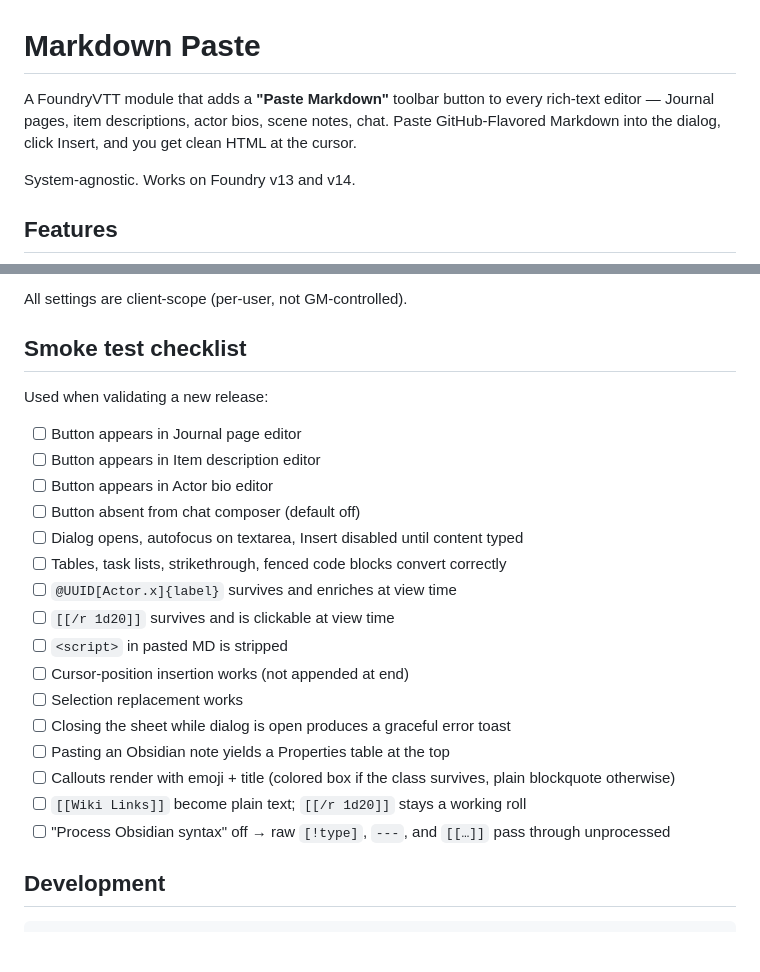
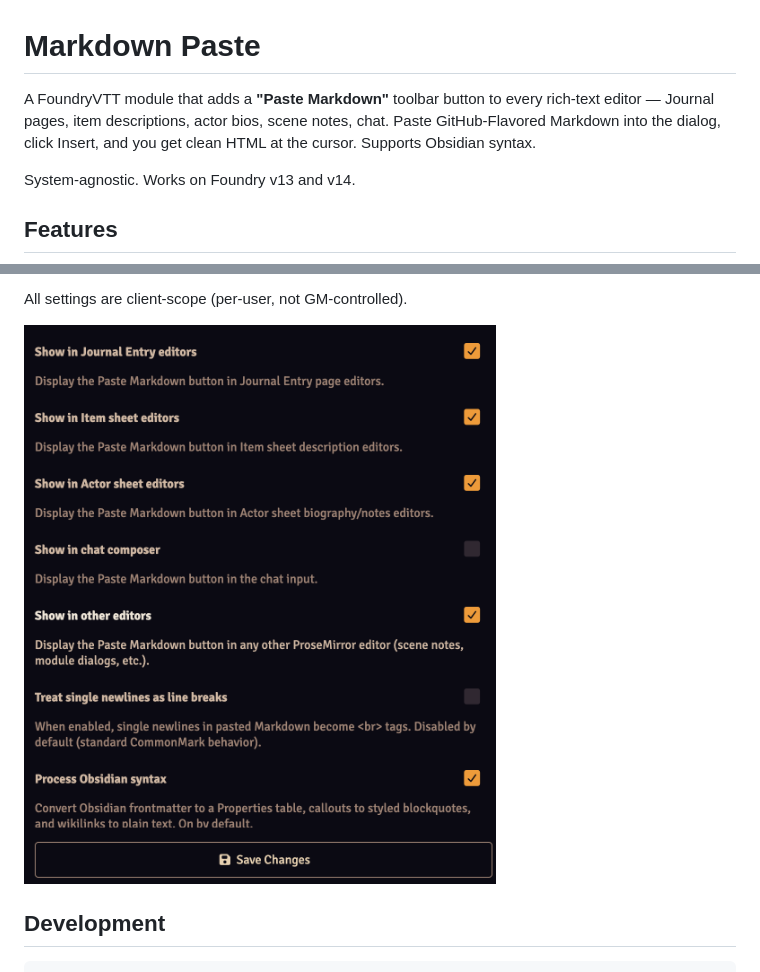
Before and after one commit to martin-papy/markdown-paste, a Markdown page: README.md, 2 parts joined by grey strips. GitHub-like rendering; pictures changed too: images/Settings.png (added); blank space fills up the shorter version.

Commit message:
chore: update documentation

```diff
--- a/README.md
+++ b/README.md
@@ -1,6 +1,6 @@
 # Markdown Paste
 
-A FoundryVTT module that adds a **"Paste Markdown"** toolbar button to every rich-text editor — Journal pages, item descriptions, actor bios, scene notes, chat. Paste GitHub-Flavored Markdown into the dialog, click Insert, and you get clean HTML at the cursor.
+A FoundryVTT module that adds a **"Paste Markdown"** toolbar button to every rich-text editor — Journal pages, item descriptions, actor bios, scene notes, chat. Paste GitHub-Flavored Markdown into the dialog, click Insert, and you get clean HTML at the cursor. Supports Obsidian syntax.
 
 System-agnostic. Works on Foundry v13 and v14.
 
@@ -42,26 +48,7 @@ Found under **Configure Settings → Module Settings → Markdown Paste**:
 
 All settings are client-scope (per-user, not GM-controlled).
 
-## Smoke test checklist
-
-Used when validating a new release:
-
-- [ ] Button appears in Journal page editor
-- [ ] Button appears in Item description editor
-- [ ] Button appears in Actor bio editor
-- [ ] Button absent from chat composer (default off)
-- [ ] Dialog opens, autofocus on textarea, Insert disabled until content typed
-- [ ] Tables, task lists, strikethrough, fenced code blocks convert correctly
-- [ ] `@UUID[Actor.x]{label}` survives and enriches at view time
-- [ ] `[[/r 1d20]]` survives and is clickable at view time
-- [ ] `<script>` in pasted MD is stripped
-- [ ] Cursor-position insertion works (not appended at end)
-- [ ] Selection replacement works
-- [ ] Closing the sheet while dialog is open produces a graceful error toast
-- [ ] Pasting an Obsidian note yields a Properties table at the top
-- [ ] Callouts render with emoji + title (colored box if the class survives, plain blockquote otherwise)
-- [ ] `[[Wiki Links]]` become plain text; `[[/r 1d20]]` stays a working roll
-- [ ] "Process Obsidian syntax" off → raw `[!type]`, `---`, and `[[…]]` pass through unprocessed
+![Module Settings](images/Settings.png)
 
 ## Development
 
```
Also changed, not shown: other parts of README.md (+6 -0 lines), CHANGELOG.md (+2 -3 lines), images/Paste-MD-Popup.png (added), images/Toolbar-MD-Button.png (added).
